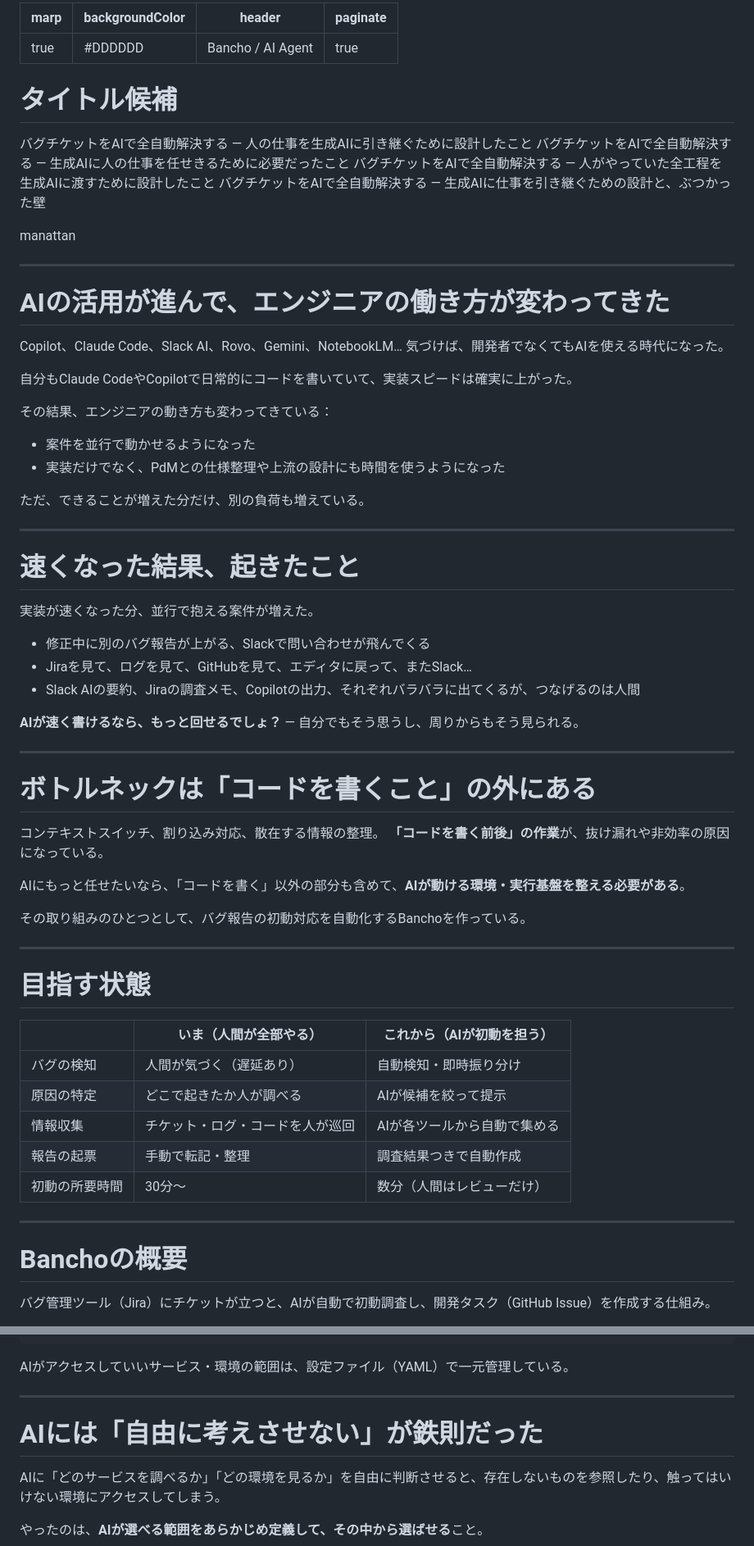
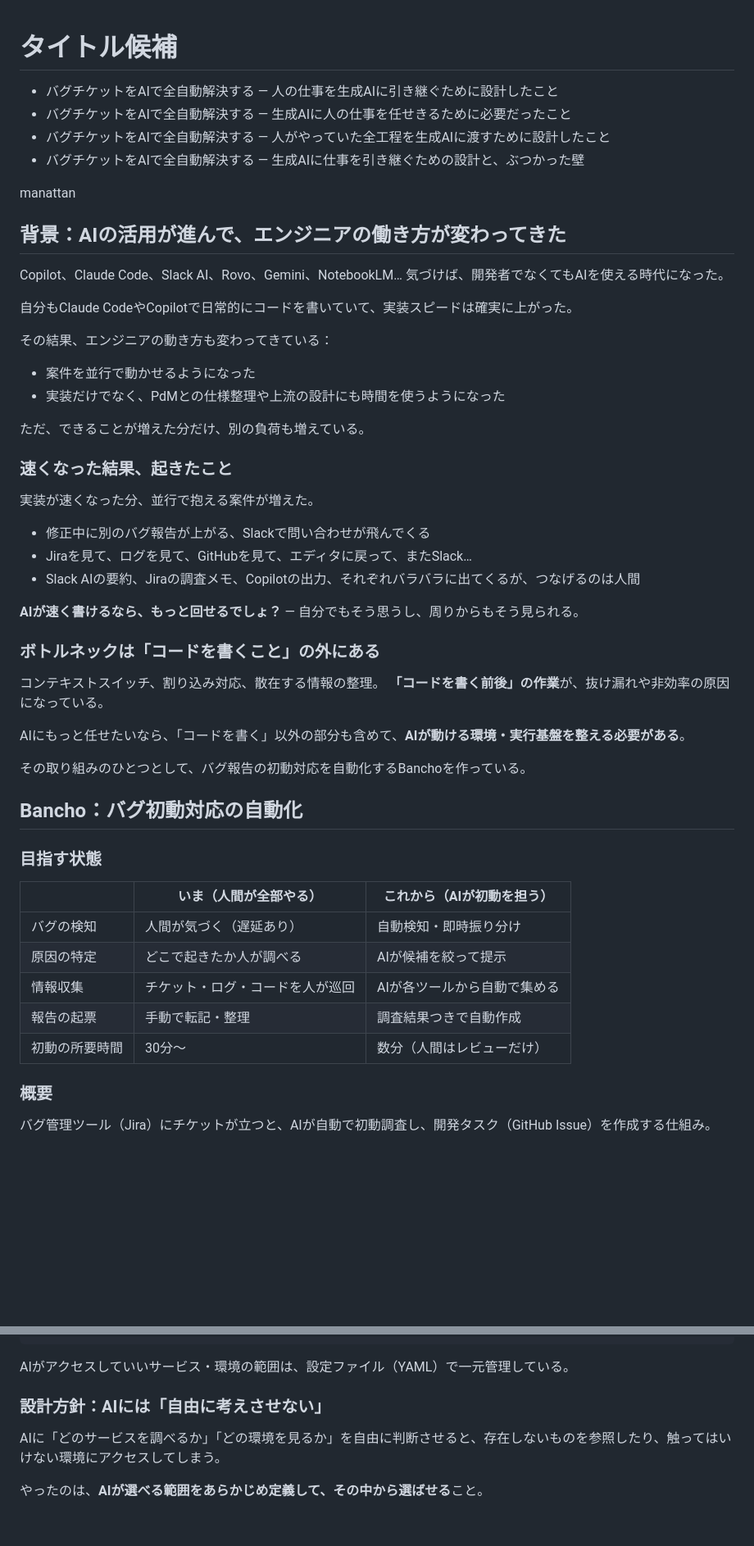
Before and after one commit to manattan/slides, a Markdown page: 2026_05_06_bancho_ai_agent.md, 2 parts joined by grey strips. Shown at 82% size. Drawn GitHub-style; blank space fills up the shorter version.

```diff
--- a/2026_05_06_bancho_ai_agent.md
+++ b/2026_05_06_bancho_ai_agent.md
@@ -1,22 +1,13 @@
----
-marp: true
-backgroundColor: #DDDDDD
-header: "Bancho / AI Agent"
-paginate: true
----
-
 # タイトル候補
 
-バグチケットをAIで全自動解決する — 人の仕事を生成AIに引き継ぐために設計したこと
-バグチケットをAIで全自動解決する — 生成AIに人の仕事を任せきるために必要だったこと
-バグチケットをAIで全自動解決する — 人がやっていた全工程を生成AIに渡すために設計したこと
-バグチケットをAIで全自動解決する — 生成AIに仕事を引き継ぐための設計と、ぶつかった壁
+- バグチケットをAIで全自動解決する — 人の仕事を生成AIに引き継ぐために設計したこと
+- バグチケットをAIで全自動解決する — 生成AIに人の仕事を任せきるために必要だったこと
+- バグチケットをAIで全自動解決する — 人がやっていた全工程を生成AIに渡すために設計したこと
+- バグチケットをAIで全自動解決する — 生成AIに仕事を引き継ぐための設計と、ぶつかった壁
 
 manattan
 
----
-
-# AIの活用が進んで、エンジニアの働き方が変わってきた
+## 背景：AIの活用が進んで、エンジニアの働き方が変わってきた
 
 Copilot、Claude Code、Slack AI、Rovo、Gemini、NotebookLM…
 気づけば、開発者でなくてもAIを使える時代になった。
@@ -30,9 +21,7 @@ Copilot、Claude Code、Slack AI、Rovo、Gemini、NotebookLM…
 
 ただ、できることが増えた分だけ、別の負荷も増えている。
 
----
-
-# 速くなった結果、起きたこと
+### 速くなった結果、起きたこと
 
 実装が速くなった分、並行で抱える案件が増えた。
 
@@ -42,9 +31,7 @@ Copilot、Claude Code、Slack AI、Rovo、Gemini、NotebookLM…
 
 **AIが速く書けるなら、もっと回せるでしょ？** — 自分でもそう思うし、周りからもそう見られる。
 
----
-
-# ボトルネックは「コードを書くこと」の外にある
+### ボトルネックは「コードを書くこと」の外にある
 
 コンテキストスイッチ、割り込み対応、散在する情報の整理。
 **「コードを書く前後」の作業**が、抜け漏れや非効率の原因になっている。
@@ -53,9 +40,9 @@ AIにもっと任せたいなら、「コードを書く」以外の部分も含
 
 その取り組みのひとつとして、バグ報告の初動対応を自動化するBanchoを作っている。
 
----
+## Bancho：バグ初動対応の自動化
 
-# 目指す状態
+### 目指す状態
 
 |                | いま（人間が全部やる）           | これから（AIが初動を担う）   |
 | -------------- | -------------------------------- | ---------------------------- |
@@ -65,9 +52,7 @@ AIにもっと任せたいなら、「コードを書く」以外の部分も含
 | 報告の起票     | 手動で転記・整理                 | 調査結果つきで自動作成       |
 | 初動の所要時間 | 30分〜                           | 数分（人間はレビューだけ）   |
 
----
-
-# Banchoの概要
+### 概要
 
 バグ管理ツール（Jira）にチケットが立つと、AIが自動で初動調査し、開発タスク（GitHub Issue）を作成する仕組み。
 
@@ -101,9 +84,7 @@ GitHub Issueを作成 / Jiraにコメントで結果を返す
 
 AIがアクセスしていいサービス・環境の範囲は、設定ファイル（YAML）で一元管理している。
 
----
-
-# AIには「自由に考えさせない」が鉄則だった
+### 設計方針：AIには「自由に考えさせない」
 
 AIに「どのサービスを調べるか」「どの環境を見るか」を自由に判断させると、存在しないものを参照したり、触ってはいけない環境にアクセスしてしまう。
 
```
Also changed, not shown: other parts of 2026_05_06_bancho_ai_agent.md (+23 -49 lines).
